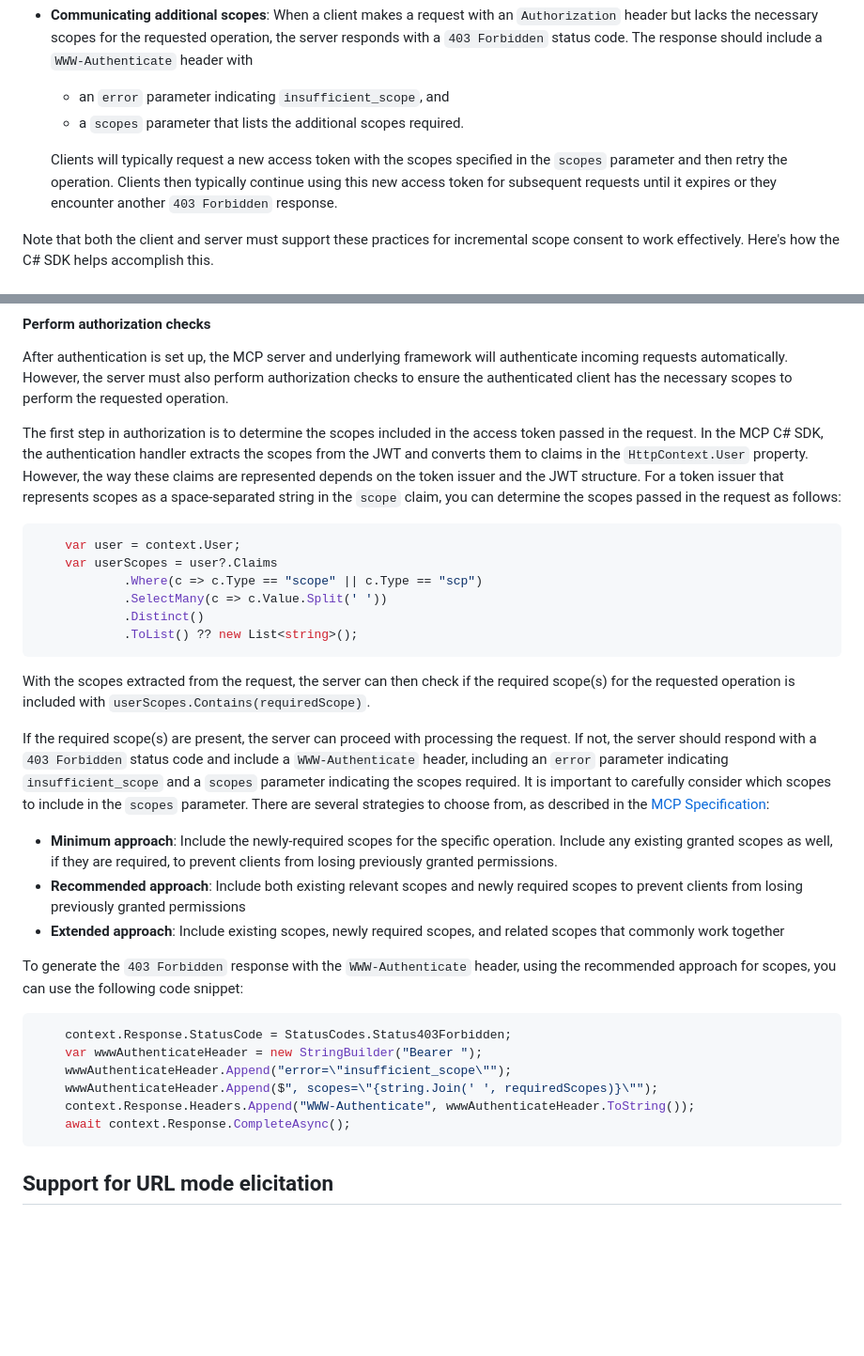
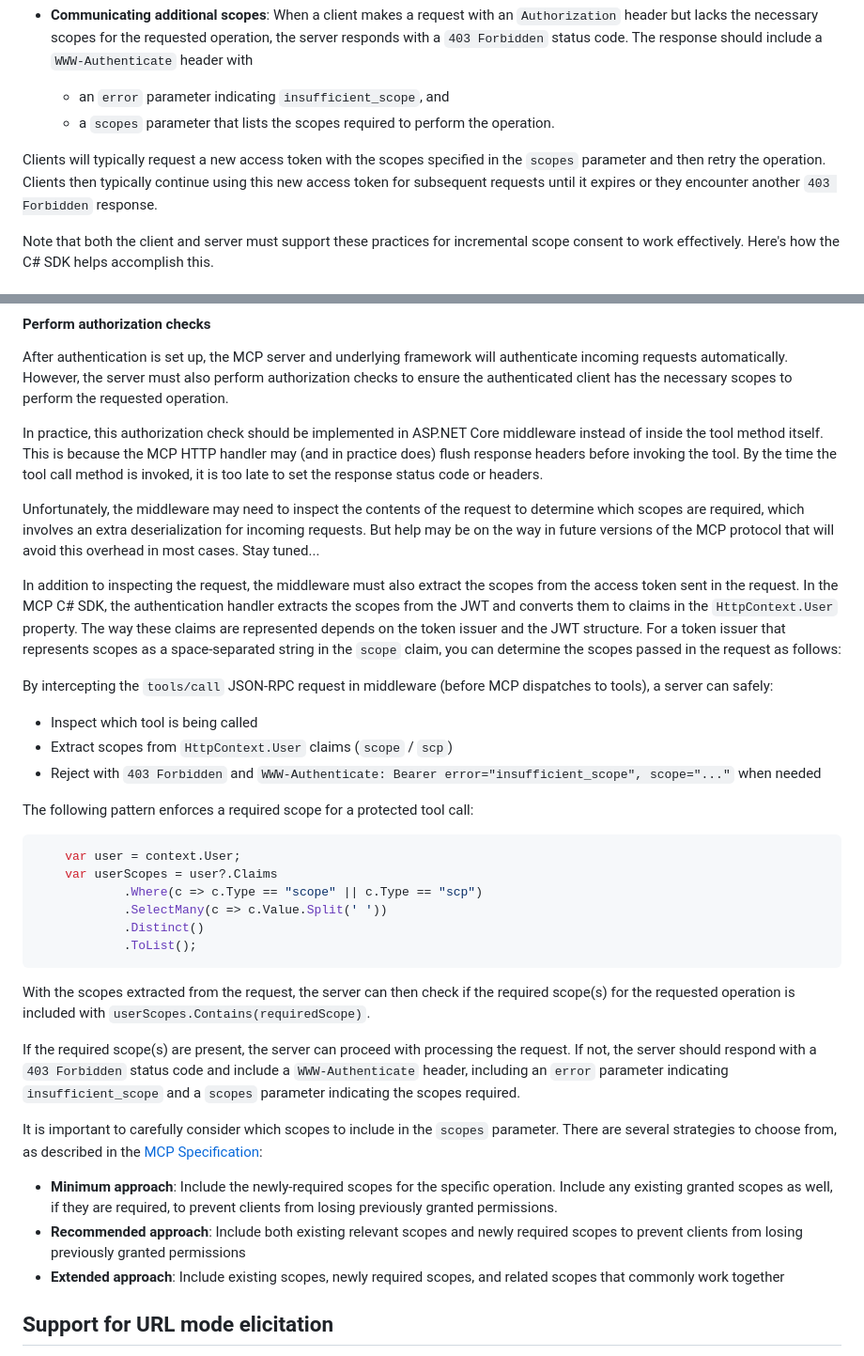
Before and after one commit to mikekistler/mcp-whats-new, a Markdown page: README.md, 2 parts joined by grey strips. Shown at 94% size. GitHub-like rendering; blank space fills up the shorter version.

````diff
--- a/README.md
+++ b/README.md
@@ -185,10 +185,10 @@ Clients should request authorization for only these scopes in order to perform t
 - **Communicating additional scopes**: When a client makes a request with an `Authorization` header but lacks the necessary scopes for the requested operation, the server responds with a `403 Forbidden` status code. The response should include a `WWW-Authenticate` header with
 
   - an `error` parameter indicating `insufficient_scope`, and
-  - a `scopes` parameter that lists the additional scopes required.
+  - a `scopes` parameter that lists the scopes required to perform the operation.
 
-  Clients will typically request a new access token with the scopes specified in the `scopes` parameter and then retry the operation.
-  Clients then typically continue using this new access token for subsequent requests until it expires or they encounter another `403 Forbidden` response.
+Clients will typically request a new access token with the scopes specified in the `scopes` parameter and then retry the operation.
+Clients then typically continue using this new access token for subsequent requests until it expires or they encounter another `403 Forbidden` response.
 
 Note that both the client and server must support these practices for incremental scope consent to work effectively.
 Here's how the C# SDK helps accomplish this.
@@ -277,11 +277,25 @@ After authentication is set up, the MCP server and underlying framework will aut
 However, the server must also perform authorization checks to ensure the authenticated client has the necessary scopes
 to perform the requested operation.
 
-The first step in authorization is to determine the scopes included in the access token passed in the request.
+In practice, this authorization check should be implemented in ASP.NET Core middleware instead of inside the tool method itself. This is because the MCP HTTP handler may (and in practice does) flush response headers before invoking the tool.
+By the time the tool call method is invoked, it is too late to set the response status code or headers.
+
+Unfortunately, the middleware may need to inspect the contents of the request to determine which scopes are required, which involves an extra deserialization for incoming requests. But help may be on the way in future versions of the MCP protocol that will avoid this overhead in most cases. Stay tuned...
+
+In addition to inspecting the request, the middleware must also extract the scopes from the access token sent in the request.
 In the MCP C# SDK, the authentication handler extracts the scopes from the JWT and converts them to claims in the `HttpContext.User` property.
-However, the way these claims are represented depends on the token issuer and the JWT structure.
+The way these claims are represented depends on the token issuer and the JWT structure.
 For a token issuer that represents scopes as a space-separated string in the `scope` claim,
 you can determine the scopes passed in the request as follows:
+
+
+By intercepting the `tools/call` JSON-RPC request in middleware (before MCP dispatches to tools), a server can safely:
+
+- Inspect which tool is being called
+- Extract scopes from `HttpContext.User` claims (`scope` / `scp`)
+- Reject with `403 Forbidden` and `WWW-Authenticate: Bearer error="insufficient_scope", scope="..."` when needed
+
+The following pattern enforces a required scope for a protected tool call:
 
 ```csharp
     var user = context.User;
@@ -289,29 +303,18 @@ you can determine the scopes passed in the request as follows:
             .Where(c => c.Type == "scope" || c.Type == "scp")
             .SelectMany(c => c.Value.Split(' '))
             .Distinct()
-            .ToList() ?? new List<string>();
+            .ToList();
 ```
 
 With the scopes extracted from the request, the server can then check if the required scope(s) for the requested operation is included with `userScopes.Contains(requiredScope)`.
 
 If the required scope(s) are present, the server can proceed with processing the request. If not, the server should respond with a `403 Forbidden` status code and include a `WWW-Authenticate` header, including an `error` parameter indicating `insufficient_scope` and a `scopes` parameter indicating the scopes required.
+
 It is important to carefully consider which scopes to include in the `scopes` parameter. There are several strategies to choose from, as described in the [MCP Specification](https://modelcontextprotocol.io/specification/2025-11-25/basic/authorization#runtime-insufficient-scope-errors):
 
 - **Minimum approach**: Include the newly-required scopes for the specific operation. Include any existing granted scopes as well, if they are required, to prevent clients from losing previously granted permissions.
 - **Recommended approach**: Include both existing relevant scopes and newly required scopes to prevent clients from losing previously granted permissions
 - **Extended approach**: Include existing scopes, newly required scopes, and related scopes that commonly work together
-
-To generate the `403 Forbidden` response with the `WWW-Authenticate` header, using the recommended approach for scopes,
-you can use the following code snippet:
-
-```csharp
-    context.Response.StatusCode = StatusCodes.Status403Forbidden;
-    var wwwAuthenticateHeader = new StringBuilder("Bearer ");
-    wwwAuthenticateHeader.Append("error=\"insufficient_scope\"");
-    wwwAuthenticateHeader.Append($", scopes=\"{string.Join(' ', requiredScopes)}\"");
-    context.Response.Headers.Append("WWW-Authenticate", wwwAuthenticateHeader.ToString());
-    await context.Response.CompleteAsync();
-```
 
 ## Support for URL mode elicitation
 
````
